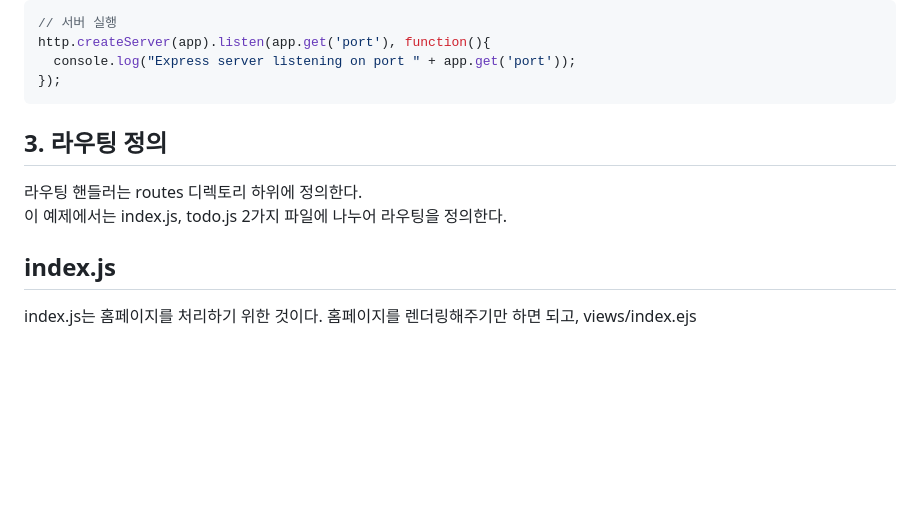
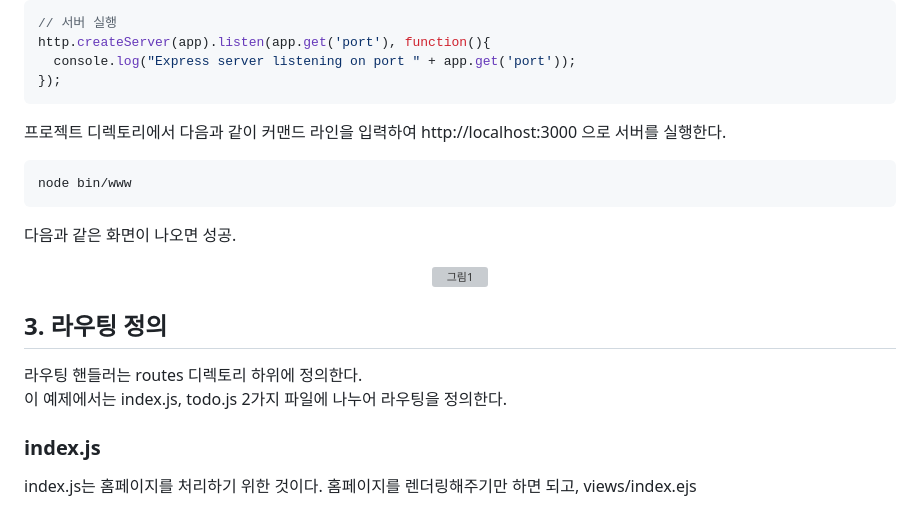
Before and after one commit to DrMaemi/study-legacy, a Markdown page: README.md, the part around the change. Rendered like a GitHub page; blank space fills up the shorter version; grey boxes are pictures that could not be loaded.

Commit message:
2021-04-13

````diff
--- a/README.md
+++ b/README.md
@@ -119,13 +119,29 @@ http.createServer(app).listen(app.get('port'), function(){
 });
 ```
 
+<p>
+  프로젝트 디렉토리에서 다음과 같이 커맨드 라인을 입력하여 http://localhost:3000 으로 서버를 실행한다.
+</p>
+
+```
+node bin/www
+```
+
+<p>
+  다음과 같은 화면이 나오면 성공.<br>
+  <div align="center">
+    <figure><img src="./source/[그림 1].png" alt="그림1"></figure>
+  </div>
+</p>
+
+
 ## 3. 라우팅 정의
 <p>
   라우팅 핸들러는 routes 디렉토리 하위에 정의한다.<br>
   이 예제에서는 index.js, todo.js 2가지 파일에 나누어 라우팅을 정의한다.
 </p>
 
-## index.js
+### index.js
 <p>
   index.js는 홈페이지를 처리하기 위한 것이다. 홈페이지를 렌더링해주기만 하면 되고, views/index.ejs
 </p>
````
Also changed, not shown: git-source/[그림 1].png (added).
